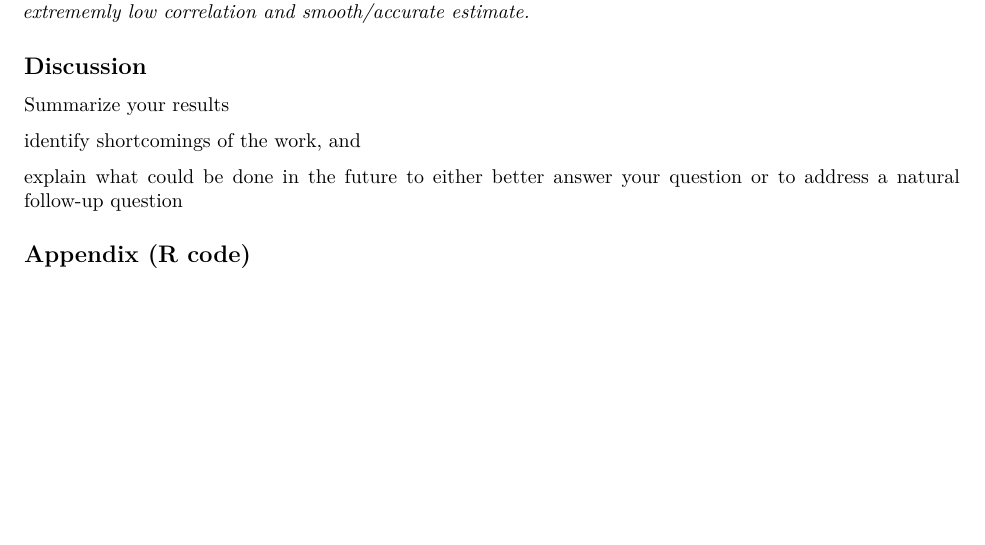
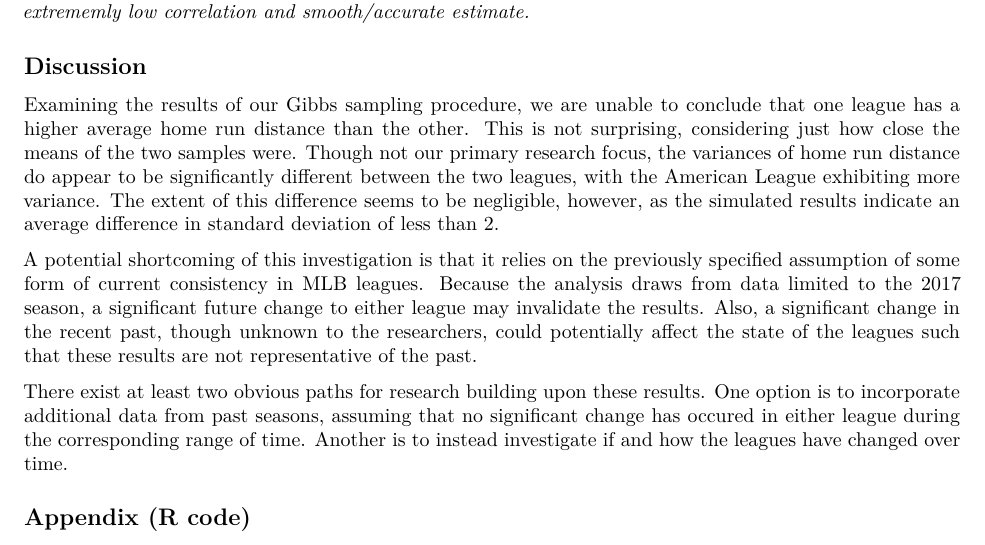
Before and after one commit to mdrewes/STAT-251-Project, an R Markdown document (Report.Rmd): part of page 11 of 11, cut so that both start at the same text, the shorter picture padded with empty space. Rendered offline with R 4.5, knitr and Pandoc, then LaTeX, with nearby package versions; some code elsewhere in the file could not run offline.

Commit message:
Discussion - Issue #4

```diff
--- a/Report.Rmd
+++ b/Report.Rmd
@@ -283,10 +283,10 @@ plot(density(diffs), main = expression(paste("Density of ", mu[NL]-mu[AL])),
 
 ## Discussion
 
-Summarize your results
+Examining the results of our Gibbs sampling procedure, we are unable to conclude that one league has a higher average home run distance than the other. This is not surprising, considering just how close the means of the two samples were. Though not our primary research focus, the variances of home run distance do appear to be significantly different between the two leagues, with the American League exhibiting more variance. The extent of this difference seems to be negligible, however, as the simulated results indicate an average difference in standard deviation of less than 2.
 
-identify shortcomings of the work, and
+A potential shortcoming of this investigation is that it relies on the previously specified assumption of some form of current consistency in MLB leagues. Because the analysis draws from data limited to the 2017 season, a significant future change to either league may invalidate the results. Also, a significant change in the recent past, though unknown to the researchers, could potentially affect the state of the leagues such that these results are not representative of the past.
 
-explain what could be done in the future to either better answer your question or to address a natural follow-up question
+There exist at least two obvious paths for research building upon these results. One option is to incorporate additional data from past seasons, assuming that no significant change has occured in either league during the corresponding range of time. Another is to instead investigate if and how the leagues have changed over time.
 
 ## Appendix (R code)
```
